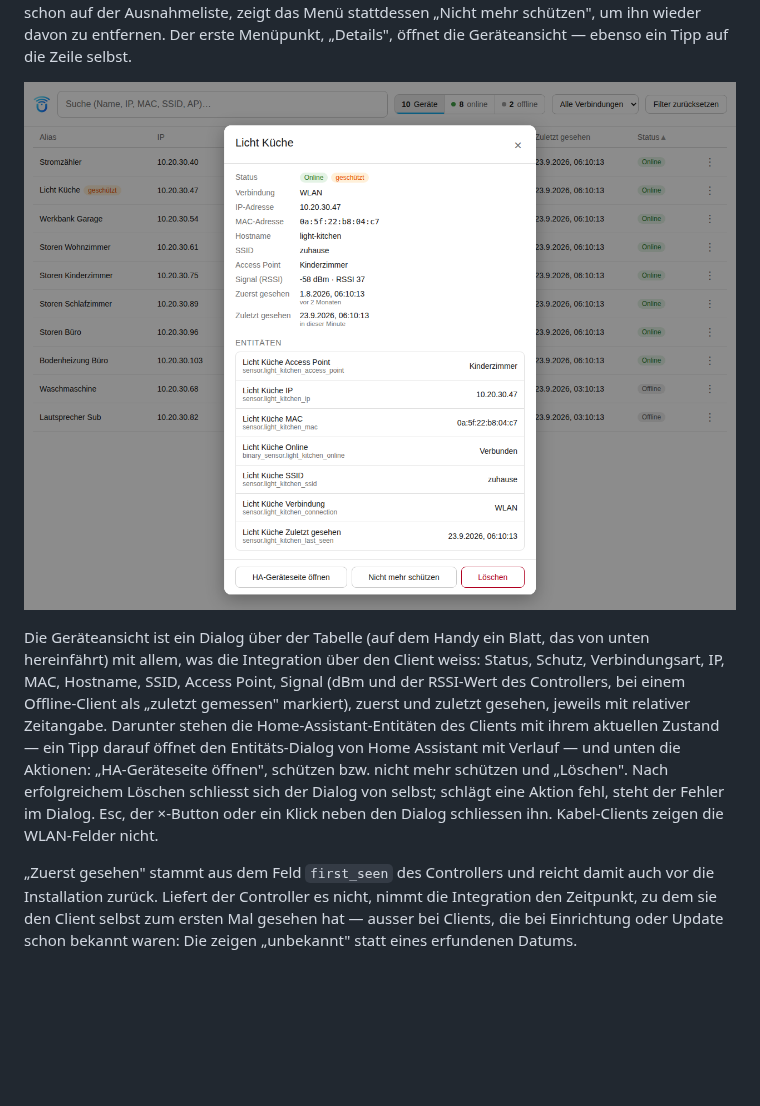
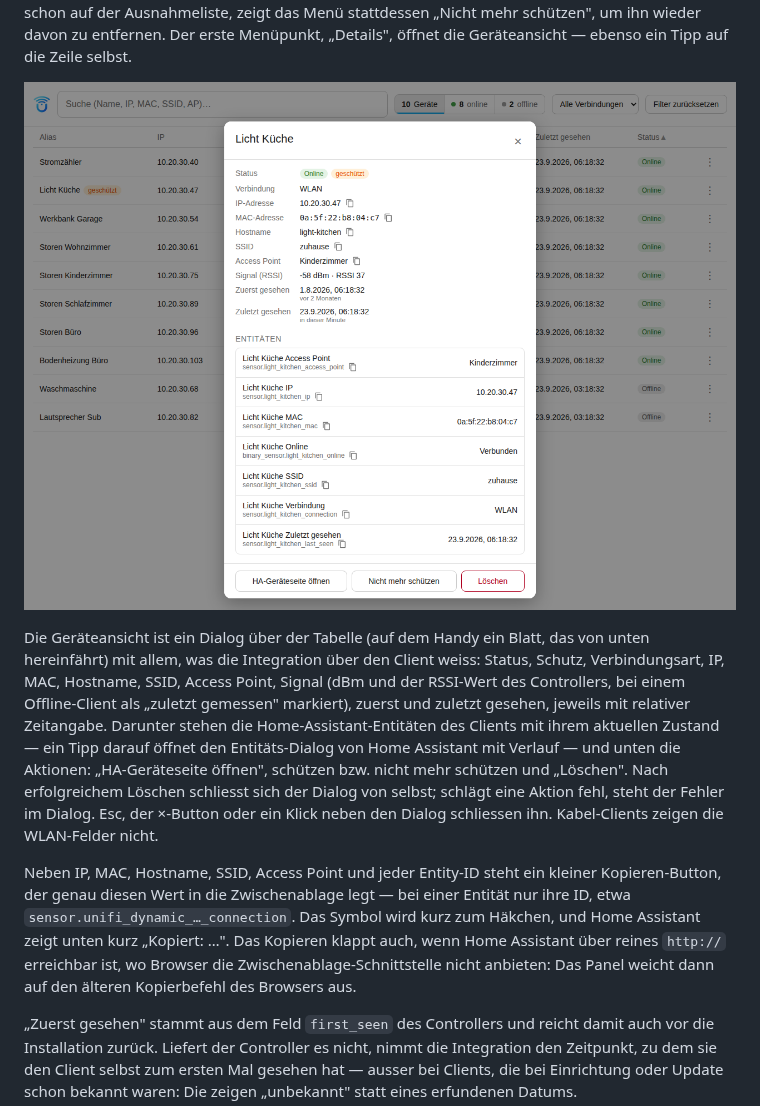
Before and after one commit to Diegofuego871/unifi_dynamic, a Markdown page: README.de.md, the part around the change. GitHub-like rendering; pictures changed too: docs/panel-device-view.png; blank space fills up the shorter version.

Commit message:
feat: Kopieren-Buttons in der Geräteansicht (v2.1.1)
Co-Authored-By: Claude Opus 5.5 <noreply@anthropic.com>
Claude-Session: https://claude.ai/code/session_01R4WzDvQgfXjNqKYPLvb2xi

```diff
--- a/README.de.md
+++ b/README.de.md
@@ -207,6 +207,14 @@ Nach erfolgreichem Löschen schliesst sich der Dialog von selbst; schlägt eine
 Aktion fehl, steht der Fehler im Dialog. Esc, der ×-Button oder ein Klick
 neben den Dialog schliessen ihn. Kabel-Clients zeigen die WLAN-Felder nicht.
 
+Neben IP, MAC, Hostname, SSID, Access Point und jeder Entity-ID steht ein
+kleiner Kopieren-Button, der genau diesen Wert in die Zwischenablage legt —
+bei einer Entität nur ihre ID, etwa `sensor.unifi_dynamic_…_connection`. Das
+Symbol wird kurz zum Häkchen, und Home Assistant zeigt unten kurz „Kopiert:
+…". Das Kopieren klappt auch, wenn Home Assistant über reines `http://`
+erreichbar ist, wo Browser die Zwischenablage-Schnittstelle nicht anbieten:
+Das Panel weicht dann auf den älteren Kopierbefehl des Browsers aus.
+
 „Zuerst gesehen" stammt aus dem Feld `first_seen` des Controllers und reicht
 damit auch vor die Installation zurück. Liefert der Controller es nicht,
 nimmt die Integration den Zeitpunkt, zu dem sie den Client selbst zum ersten
```
Also changed, not shown: CHANGELOG.md (+19 -0 lines), README.md (+8 -0 lines), docs/panel-device-view-en.png, docs/panel-screenshot-en.png, docs/panel-screenshot.png, 3 other files.
